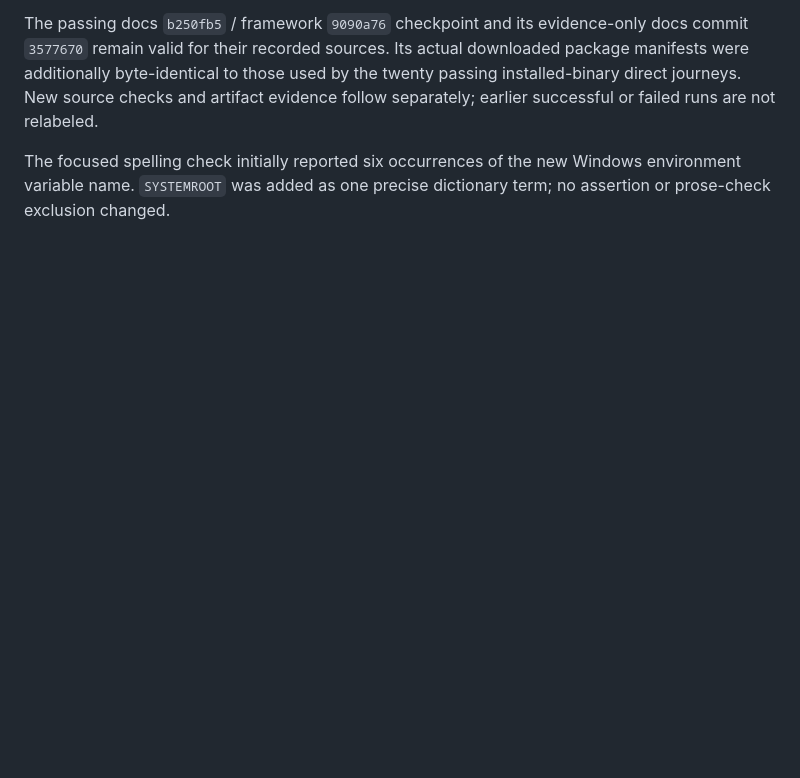
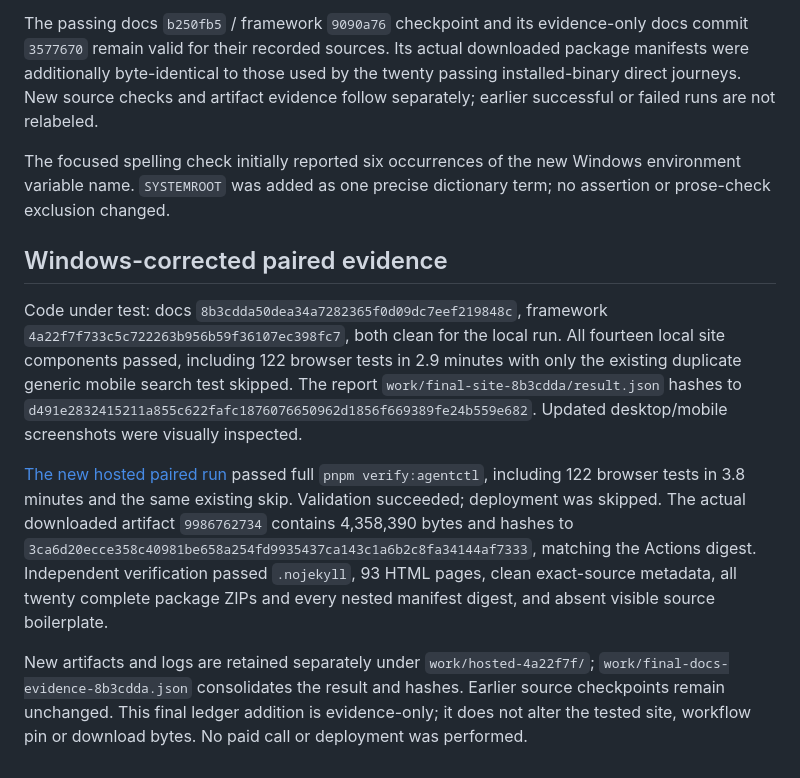
Before and after one commit to opensourceops/opensourceops.github.io, a Markdown page: docs/execution/COOKBOOK_REVIEW_20260906.md, the part around the change. Drawn GitHub-style; blank space fills up the shorter version.

Commit message:
docs: record Windows-corrected paired validation

```diff
--- a/docs/execution/COOKBOOK_REVIEW_20260906.md
+++ b/docs/execution/COOKBOOK_REVIEW_20260906.md
@@ -133,3 +133,11 @@ The next framework source is `4a22f7f733c5c722263b956b59f36107ec398fc7`. Hosted
 The passing docs `b250fb5` / framework `9090a76` checkpoint and its evidence-only docs commit `3577670` remain valid for their recorded sources. Its actual downloaded package manifests were additionally byte-identical to those used by the twenty passing installed-binary direct journeys. New source checks and artifact evidence follow separately; earlier successful or failed runs are not relabeled.
 
 The focused spelling check initially reported six occurrences of the new Windows environment variable name. `SYSTEMROOT` was added as one precise dictionary term; no assertion or prose-check exclusion changed.
+
+## Windows-corrected paired evidence
+
+Code under test: docs `8b3cdda50dea34a7282365f0d09dc7eef219848c`, framework `4a22f7f733c5c722263b956b59f36107ec398fc7`, both clean for the local run. All fourteen local site components passed, including 122 browser tests in 2.9 minutes with only the existing duplicate generic mobile search test skipped. The report `work/final-site-8b3cdda/result.json` hashes to `d491e2832415211a855c622fafc1876076650962d1856f669389fe24b559e682`. Updated desktop/mobile screenshots were visually inspected.
+
+[The new hosted paired run](https://github.com/opensourceops/opensourceops.github.io/actions/runs/34024704916) passed full `pnpm verify:agentctl`, including 122 browser tests in 3.8 minutes and the same existing skip. Validation succeeded; deployment was skipped. The actual downloaded artifact `9986762734` contains 4,358,390 bytes and hashes to `3ca6d20ecce358c40981be658a254fd9935437ca143c1a6b2c8fa34144af7333`, matching the Actions digest. Independent verification passed `.nojekyll`, 93 HTML pages, clean exact-source metadata, all twenty complete package ZIPs and every nested manifest digest, and absent visible source boilerplate.
+
+New artifacts and logs are retained separately under `work/hosted-4a22f7f/`; `work/final-docs-evidence-8b3cdda.json` consolidates the result and hashes. Earlier source checkpoints remain unchanged. This final ledger addition is evidence-only; it does not alter the tested site, workflow pin or download bytes. No paid call or deployment was performed.
```
